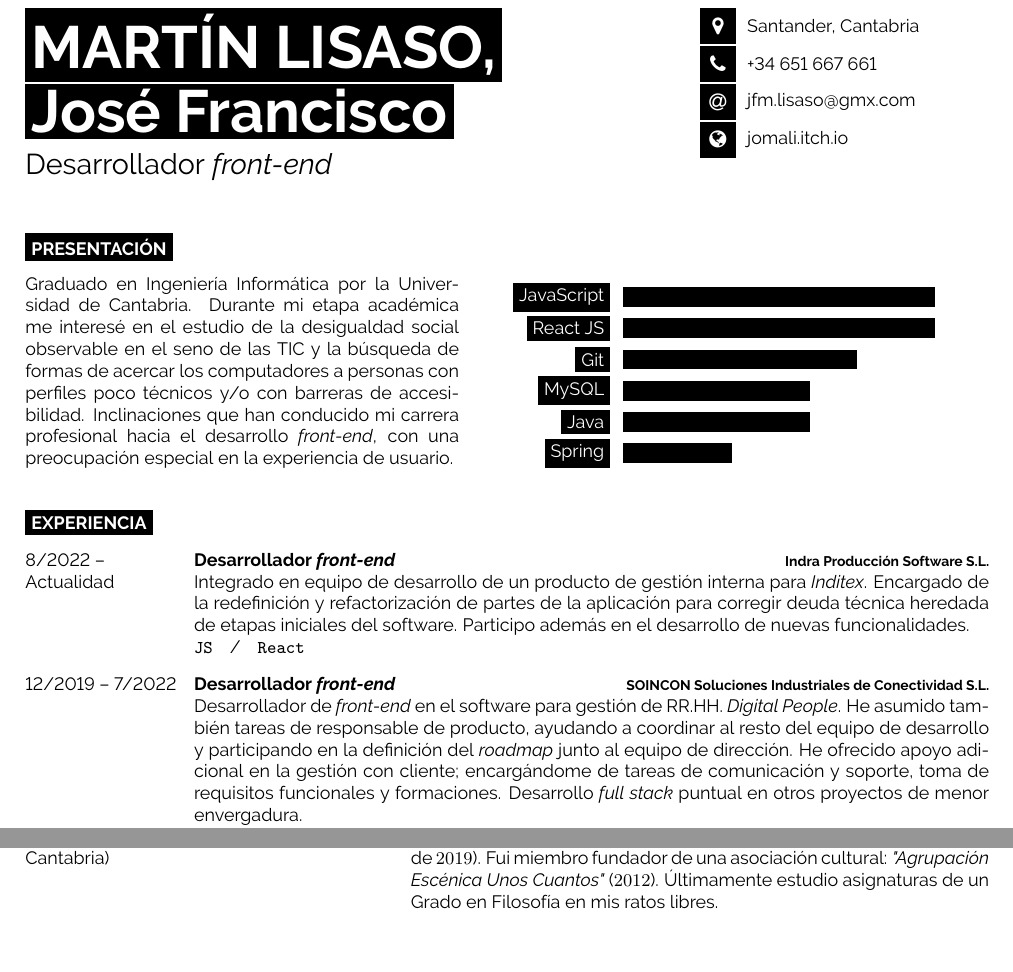
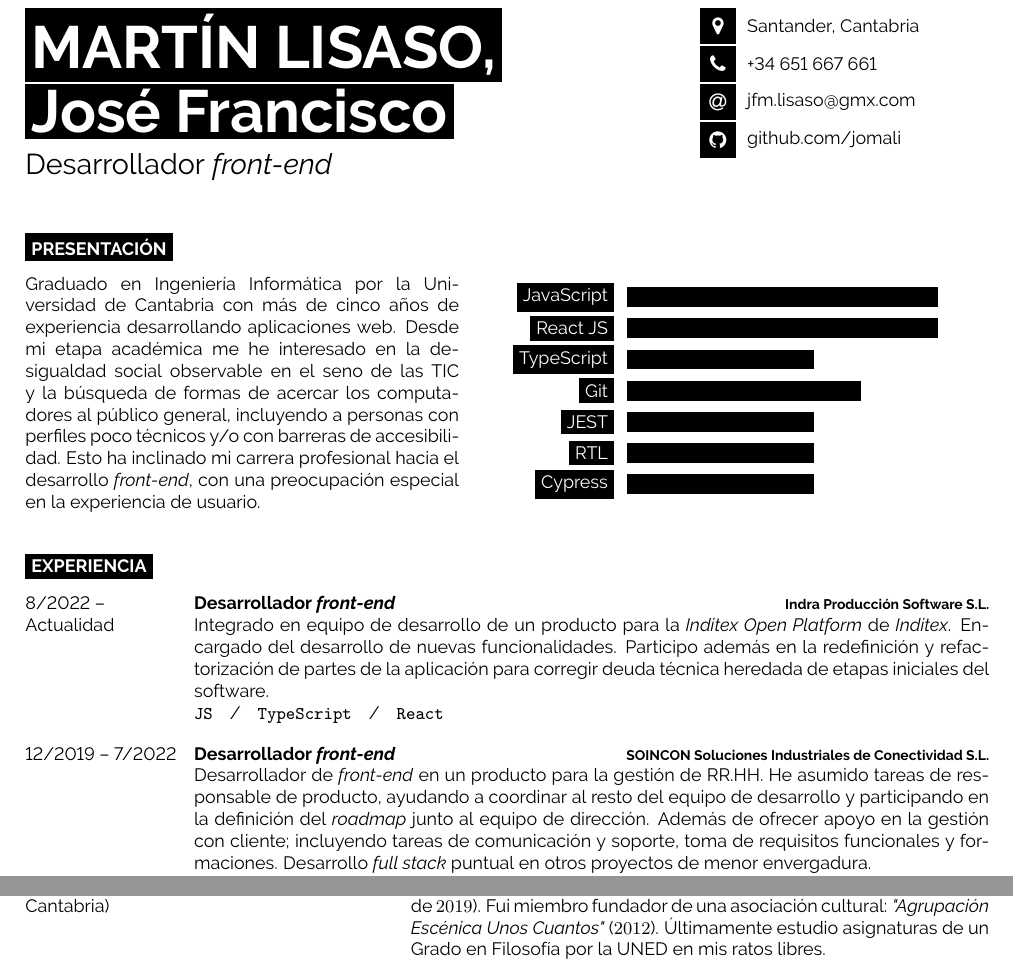
Before and after one commit to jomali/cv-martin-lisaso, a LaTeX document (martinLisaso-2024.tex): two parts of the page, joined at a grey line, cut so that both start at the same text, the shorter picture padded with empty space. Compiled offline with pdfLaTeX.

Commit message:
Update CV, 2024

```diff
--- a/martinLisaso-2023.tex
+++ b/martinLisaso-2024.tex
@@ -45,8 +48,8 @@
 	\icon{MapMarker}{12}{Santander, Cantabria}\\
 	\icon{Phone}{12}{+34 651 667 661}\\
 	\icon{At}{12}{\href{mailto:jfm.lisaso@gmx.com}{jfm.lisaso@gmx.com}}\\
-	\icon{Globe}{12}{\href{https://jomali.itch.io/}{jomali.itch.io}}\\
-	% \icon{Github}{12}{\href{https://github.com/jomali}{github.com/jomali}}\\
+	% \icon{Globe}{12}{\href{https://jomali.itch.io/}{jomali.itch.io}}\\
+	\icon{Github}{12}{\href{https://github.com/jomali}{github.com/jomali}}\\
 \end{minipage}
 
 \vspace{0.5cm}
@@ -60,7 +63,7 @@
 \begin{minipage}[t]{0.45\textwidth} % 40% of the page width for the introduction text
 	\vspace{-\baselineskip} % Required for vertically aligning minipages
 
-	Graduado en Ingeniería Informática por la Universidad de Cantabria. Durante mi etapa académica me interesé en el estudio de la desigualdad social observable en el seno de las TIC y la búsqueda de formas de acercar los computadores a personas con perfiles poco técnicos y/o con barreras de accesibilidad. Inclinaciones que han conducido mi carrera profesional hacia el desarrollo \emph{front-end}, con una preocupación especial en la experiencia de usuario.\\
+	Graduado en Ingeniería Informática por la Universidad de Cantabria con más de cinco años de experiencia desarrollando aplicaciones web. Desde mi etapa académica me he interesado en la desigualdad social observable en el seno de las TIC y la búsqueda de formas de acercar los computadores al público general, incluyendo a personas con perfiles poco técnicos y/o con barreras de accesibilidad. Esto ha inclinado mi carrera profesional hacia el desarrollo \emph{front-end}, con una preocupación especial en la experiencia de usuario.\\
 \end{minipage}
 \hfill % Whitespace between
 \begin{minipage}[t]{0.5\textwidth} % 50% of the page for the skills bar chart
@@ -68,10 +71,11 @@
 	\begin{barchart}{5.5}
 		\baritem{JavaScript}{100}
 		\baritem{React JS}{100}
+		\baritem{TypeScript}{60}
 		\baritem{Git}{75}
-		\baritem{MySQL}{60}
-		\baritem{Java}{60}
-		\baritem{Spring}{35}
+		\baritem{JEST}{60}
+		\baritem{RTL}{60}
+		\baritem{Cypress}{60}
 	\end{barchart}
 \end{minipage}
 
@@ -90,12 +94,12 @@
 		{8/2022 --\\ Actualidad}
 		{Desarrollador \emph{front-end}}
 		{Indra Producción Software S.L.}
-		{Integrado en equipo de desarrollo de un producto de gestión interna para \emph{Inditex}. Encargado de la redefinición y refactorización de partes de la aplicación para corregir deuda técnica heredada de etapas iniciales del software. Participo además en el desarrollo de nuevas funcionalidades.\\ \texttt{JS}\slashsep\texttt{React}}
+		{Integrado en equipo de desarrollo de un producto para la \emph{Inditex Open Platform} de \emph{Inditex}. Encargado del desarrollo de nuevas funcionalidades. Participo además en la redefinición y refactorización de partes de la aplicación para corregir deuda técnica heredada de etapas iniciales del software.\\ \texttt{JS}\slashsep\texttt{TypeScript}\slashsep\texttt{React}}
 	\entry
 		{12/2019 -- 7/2022}
 		{Desarrollador \emph{front-end}}
 		{SOINCON Soluciones Industriales de Conectividad S.L.}
-		{Desarrollador de \emph{front-end} en el software para gestión de RR.HH. \emph{Digital People}. He asumido también tareas de responsable de producto, ayudando a coordinar al resto del equipo de desarrollo y participando en la definición del \emph{roadmap} junto al equipo de dirección. He ofrecido apoyo adicional en la gestión con cliente; encargándome de tareas de comunicación y soporte, toma de requisitos funcionales y formaciones. Desarrollo \emph{full stack} puntual en otros proyectos de menor envergadura.\\ \texttt{JS}\slashsep\texttt{React}\slashsep\texttt{Material UI}\slashsep\texttt{Java}\slashsep\texttt{Spring}}
+		{Desarrollador de \emph{front-end} en un producto para la gestión de RR.HH. He asumido tareas de responsable de producto, ayudando a coordinar al resto del equipo de desarrollo y participando en la definición del \emph{roadmap} junto al equipo de dirección. Además de ofrecer apoyo en la gestión con cliente; incluyendo tareas de comunicación y soporte, toma de requisitos funcionales y formaciones. Desarrollo \emph{full stack} puntual en otros proyectos de menor envergadura.\\ \texttt{JS}\slashsep\texttt{React}\slashsep\texttt{Material UI}\slashsep\texttt{Java}\slashsep\texttt{Spring}}
 	\entry
 		{10/2016 -- 5/2017}
 		{Desarrollador \emph{front-end}}
@@ -140,7 +144,7 @@
 
 	\cvsect{Aficiones y reconocimientos}
 
-	He creado algunos videojuegos de texto accesibles que han sido seleccionados para exposiciones como \emph{Ficción interactiva y juegos narrativos} de la Universidad de Granada (marzo de $2019$) o la muestra \emph{I Jam Cultura Abierta} organizada por la asociación DEV (Madrid, enero de $2019$). Fui miembro fundador de una asociación cultural: \emph{"Agrupación Escénica Unos Cuantos"} ($2012$). Últimamente estudio asignaturas de un Grado en Filosofía en mis ratos libres.
+	He creado algunos videojuegos de texto accesibles que han sido seleccionados para exposiciones como \emph{Ficción interactiva y juegos narrativos} de la Universidad de Granada (marzo de $2019$) o la muestra \emph{I Jam Cultura Abierta} organizada por la asociación DEV (Madrid, enero de $2019$). Fui miembro fundador de una asociación cultural: \emph{"Agrupación Escénica Unos Cuantos"} ($2012$). Últimamente estudio asignaturas de un Grado en Filosofía por la UNED en mis ratos libres.
 \end{minipage}
 
 \end{document}
```
Also changed, not shown: martinLisaso-2021.pdf (deleted), martinLisaso-2023.pdf (deleted), martinLisaso-2024.pdf (added), martinLisaso-2024.tex (3 more changed lines).
